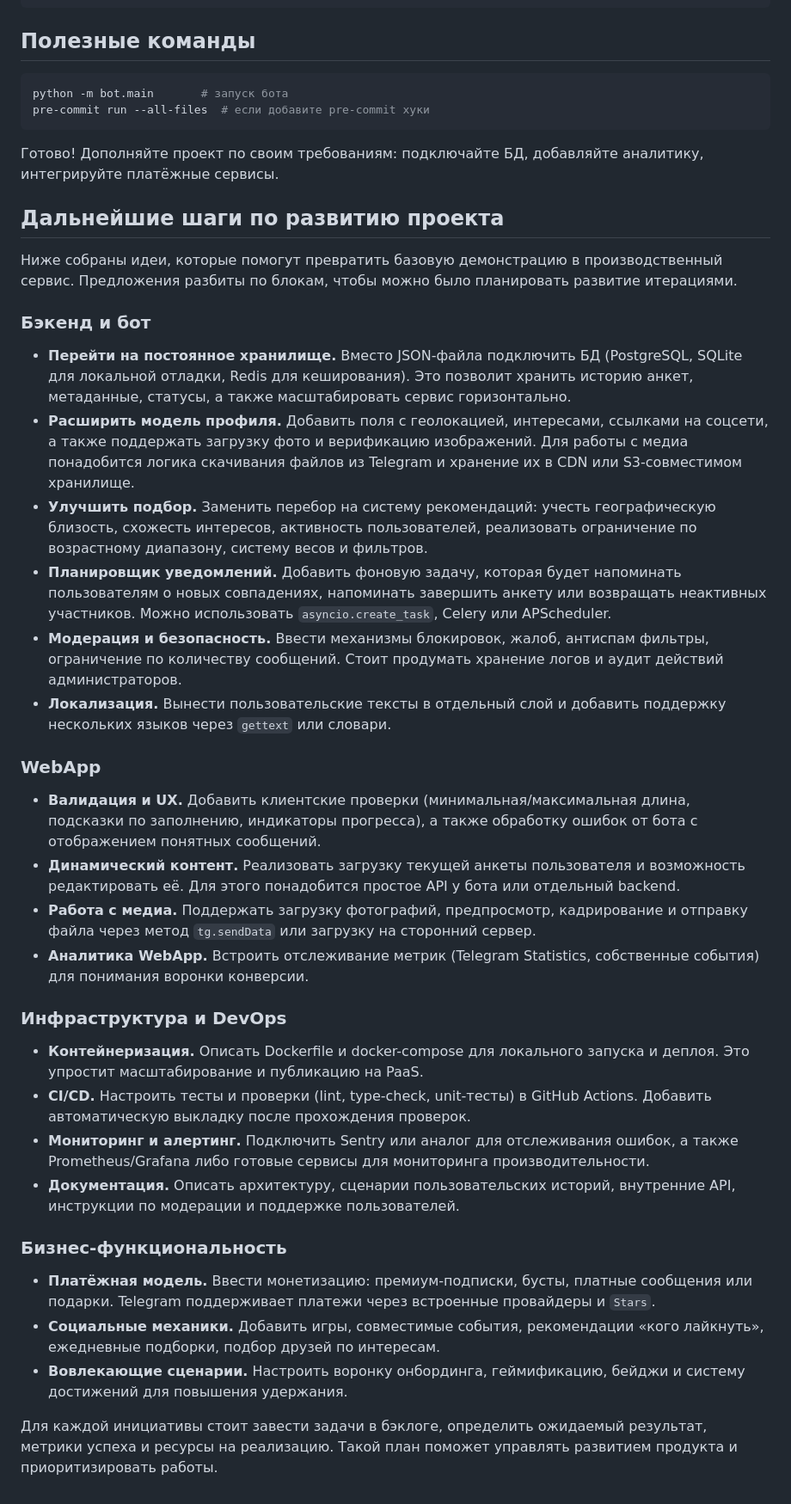
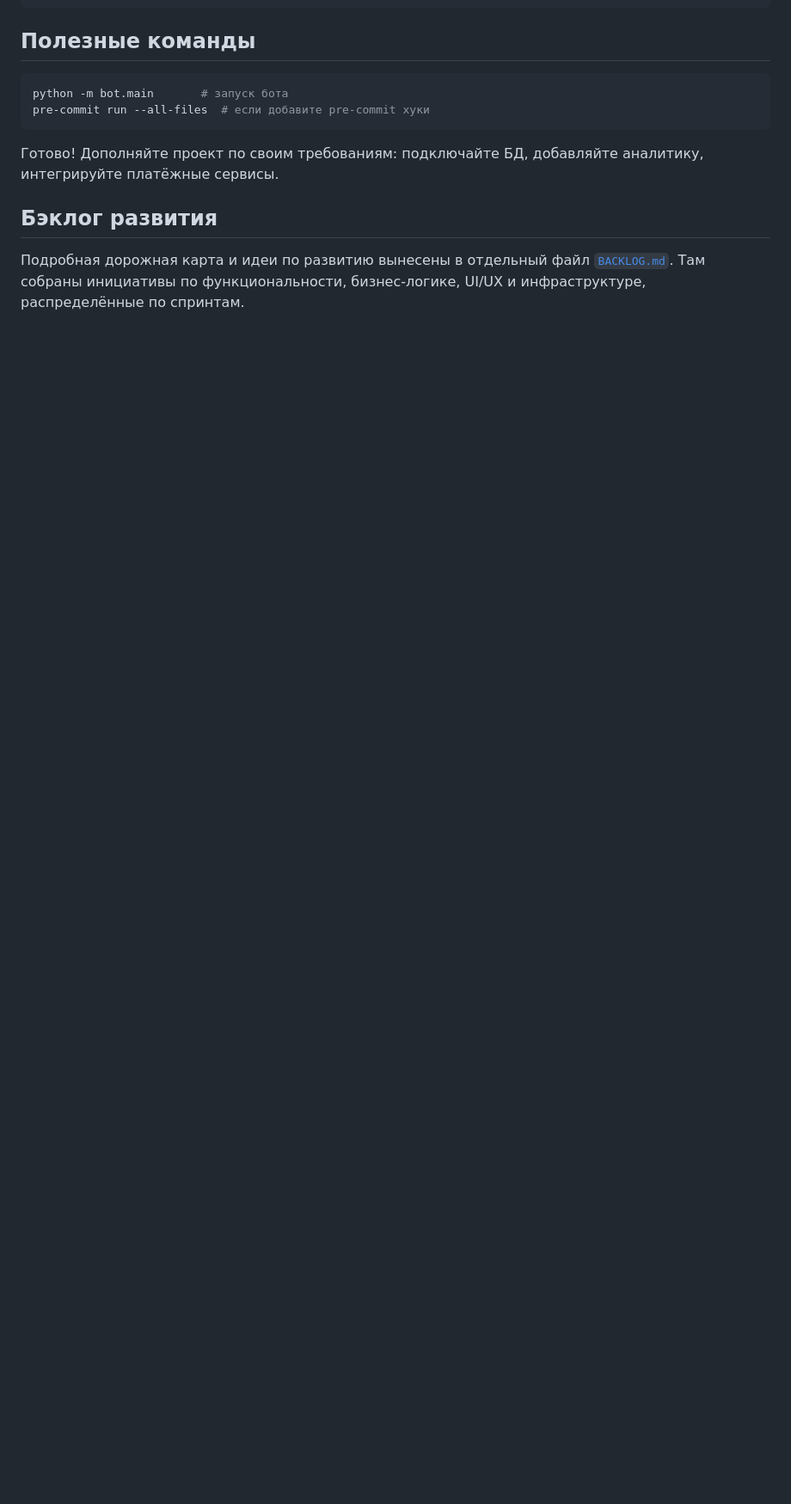
Before and after one commit to erliona/dating, a Markdown page: README.md, the part around the change. Shown at 86% size. Drawn GitHub-style; blank space fills up the shorter version.

Commit message:
Organize product backlog into dedicated file

```diff
--- a/README.md
+++ b/README.md
@@ -102,70 +102,9 @@ pre-commit run --all-files  # если добавите pre-commit хуки
 Готово! Дополняйте проект по своим требованиям: подключайте БД, добавляйте
 аналитику, интегрируйте платёжные сервисы.
 
-## Дальнейшие шаги по развитию проекта
 
-Ниже собраны идеи, которые помогут превратить базовую демонстрацию в
-производственный сервис. Предложения разбиты по блокам, чтобы можно было
-планировать развитие итерациями.
+## Бэклог развития
 
-### Бэкенд и бот
-
-- **Перейти на постоянное хранилище.** Вместо JSON-файла подключить БД
-  (PostgreSQL, SQLite для локальной отладки, Redis для кеширования). Это
-  позволит хранить историю анкет, метаданные, статусы, а также масштабировать
-  сервис горизонтально.
-- **Расширить модель профиля.** Добавить поля с геолокацией, интересами,
-  ссылками на соцсети, а также поддержать загрузку фото и верификацию
-  изображений. Для работы с медиа понадобится логика скачивания файлов из
-  Telegram и хранение их в CDN или S3-совместимом хранилище.
-- **Улучшить подбор.** Заменить перебор на систему рекомендаций: учесть
-  географическую близость, схожесть интересов, активность пользователей,
-  реализовать ограничение по возрастному диапазону, систему весов и фильтров.
-- **Планировщик уведомлений.** Добавить фоновую задачу, которая будет напоминать
-  пользователям о новых совпадениях, напоминать завершить анкету или
-  возвращать неактивных участников. Можно использовать `asyncio.create_task`,
-  Celery или APScheduler.
-- **Модерация и безопасность.** Ввести механизмы блокировок, жалоб, антиспам
-  фильтры, ограничение по количеству сообщений. Стоит продумать хранение логов
-  и аудит действий администраторов.
-- **Локализация.** Вынести пользовательские тексты в отдельный слой и добавить
-  поддержку нескольких языков через `gettext` или словари.
-
-### WebApp
-
-- **Валидация и UX.** Добавить клиентские проверки (минимальная/максимальная
-  длина, подсказки по заполнению, индикаторы прогресса), а также обработку
-  ошибок от бота с отображением понятных сообщений.
-- **Динамический контент.** Реализовать загрузку текущей анкеты пользователя и
-  возможность редактировать её. Для этого понадобится простое API у бота или
-  отдельный backend.
-- **Работа с медиа.** Поддержать загрузку фотографий, предпросмотр, кадрирование
-  и отправку файла через метод `tg.sendData` или загрузку на сторонний сервер.
-- **Аналитика WebApp.** Встроить отслеживание метрик (Telegram Statistics,
-  собственные события) для понимания воронки конверсии.
-
-### Инфраструктура и DevOps
-
-- **Контейнеризация.** Описать Dockerfile и docker-compose для локального
-  запуска и деплоя. Это упростит масштабирование и публикацию на PaaS.
-- **CI/CD.** Настроить тесты и проверки (lint, type-check, unit-тесты) в GitHub
-  Actions. Добавить автоматическую выкладку после прохождения проверок.
-- **Мониторинг и алертинг.** Подключить Sentry или аналог для отслеживания
-  ошибок, а также Prometheus/Grafana либо готовые сервисы для мониторинга
-  производительности.
-- **Документация.** Описать архитектуру, сценарии пользовательских историй,
-  внутренние API, инструкции по модерации и поддержке пользователей.
-
-### Бизнес-функциональность
-
-- **Платёжная модель.** Ввести монетизацию: премиум-подписки, бусты, платные
-  сообщения или подарки. Telegram поддерживает платежи через встроенные
-  провайдеры и `Stars`.
-- **Социальные механики.** Добавить игры, совместимые события, рекомендации
-  «кого лайкнуть», ежедневные подборки, подбор друзей по интересам.
-- **Вовлекающие сценарии.** Настроить воронку онбординга, геймификацию,
-  бейджи и систему достижений для повышения удержания.
-
-Для каждой инициативы стоит завести задачи в бэклоге, определить ожидаемый
-результат, метрики успеха и ресурсы на реализацию. Такой план поможет
-управлять развитием продукта и приоритизировать работы.
+Подробная дорожная карта и идеи по развитию вынесены в отдельный файл
+[`BACKLOG.md`](./BACKLOG.md). Там собраны инициативы по функциональности,
+бизнес-логике, UI/UX и инфраструктуре, распределённые по спринтам.
```
Also changed, not shown: BACKLOG.md (added, +121 -0 lines).
